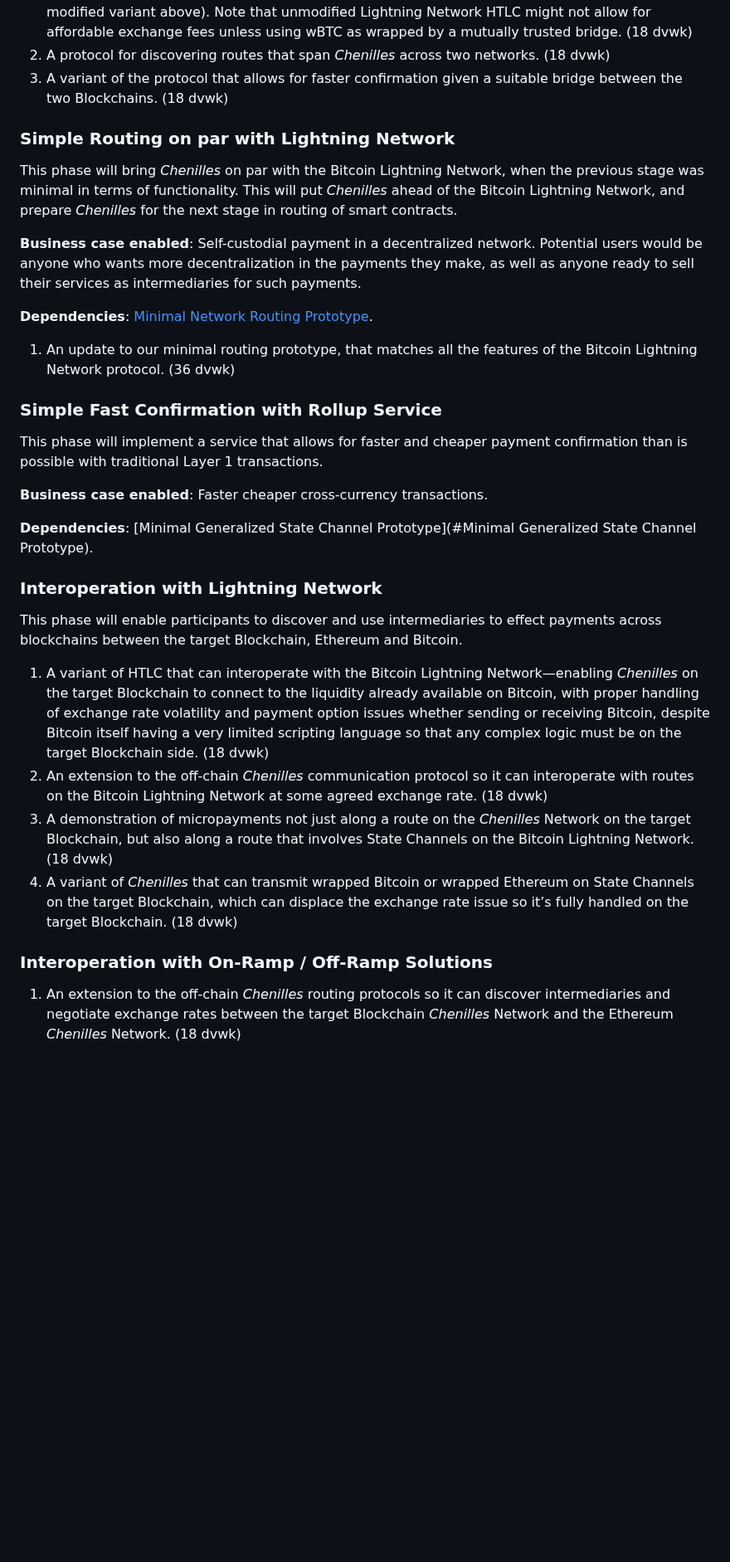
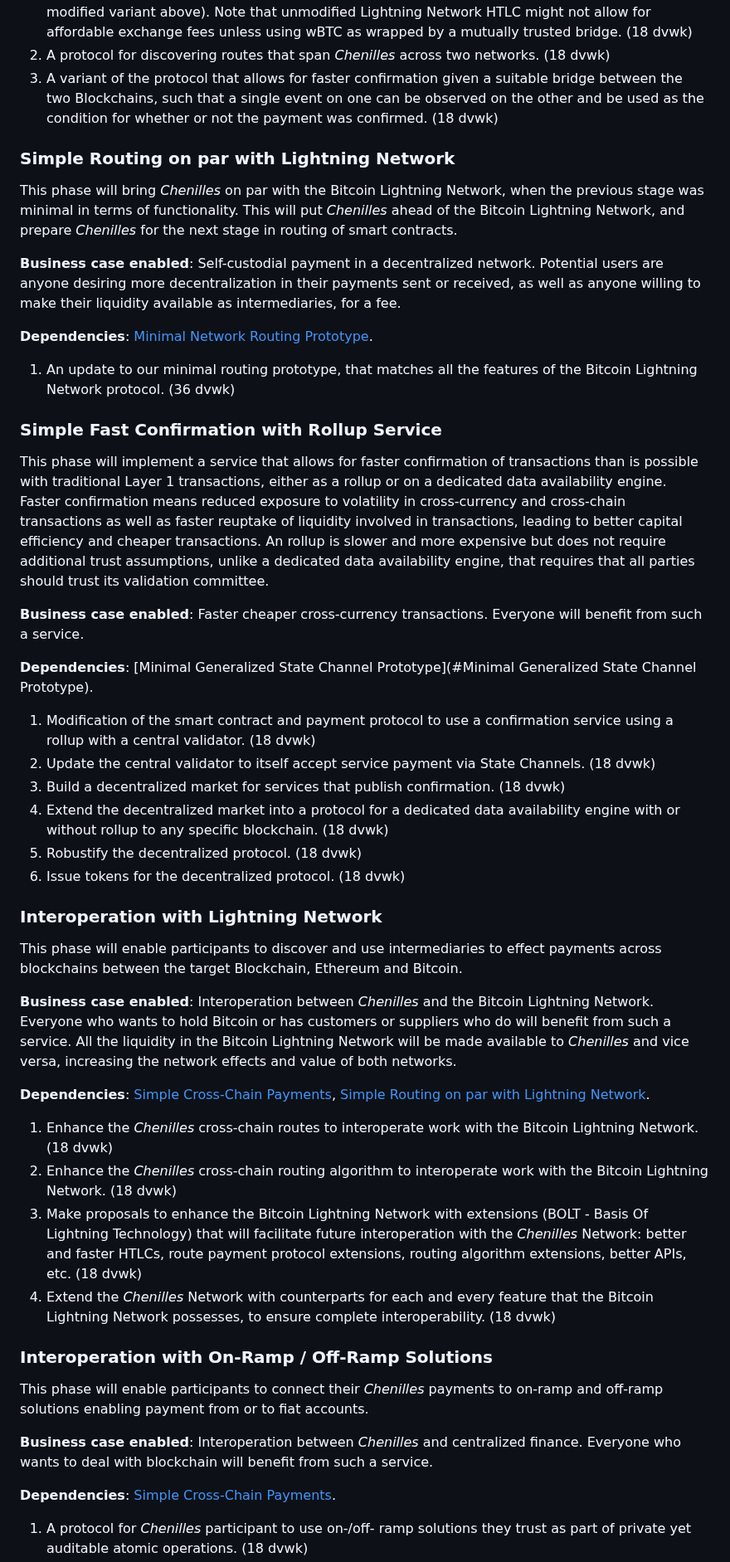
Before and after one commit to Chenilles-Network/chenilles-network.github.io, a Markdown page: roadmap.md, the part around one of its changes. Shown at 83% size. Rendered like a GitHub page; blank space fills up the shorter version.

Commit message:
More on the roadmap

```diff
--- a/roadmap.md
+++ b/roadmap.md
@@ -561,7 +561,9 @@ both blockchains are supported by *Chenilles* the buyer can pay the seller.
 2. A protocol for discovering routes that span *Chenilles* across two networks.
    (18 dvwk)
 3. A variant of the protocol that allows for faster confirmation given a
-   suitable bridge between the two Blockchains.
+   suitable bridge between the two Blockchains, such that a single event on one
+   can be observed on the other and be used as the condition for whether or not
+   the payment was confirmed.
    (18 dvwk)
 
 ### Simple Routing on par with Lightning Network
@@ -572,9 +574,9 @@ This will put *Chenilles* ahead of the Bitcoin Lightning Network,
 and prepare *Chenilles* for the next stage in routing of smart contracts.
 
 **Business case enabled**: Self-custodial payment in a decentralized network.
-Potential users would be anyone who wants more decentralization
-in the payments they make, as well as anyone ready to
-sell their services as intermediaries for such payments.
+Potential users are anyone desiring more decentralization in their payments
+sent or received, as well as anyone willing to make their liquidity available
+as intermediaries, for a fee.
 
 **Dependencies**:
     [Minimal Network Routing Prototype](#minimal-network-routing-prototype).
@@ -585,42 +587,81 @@ sell their services as intermediaries for such payments.
 
 ### Simple Fast Confirmation with Rollup Service
 
-This phase will implement a service that allows for faster and cheaper payment
-confirmation than is possible with traditional Layer 1 transactions.
+This phase will implement a service that allows for faster confirmation of
+transactions than is possible with traditional Layer 1 transactions,
+either as a rollup or on a dedicated data availability engine.
+Faster confirmation means reduced exposure to volatility in cross-currency and
+cross-chain transactions as well as faster reuptake of liquidity involved
+in transactions, leading to better capital efficiency and cheaper transactions.
+An rollup is slower and more expensive but does not require additional
+trust assumptions, unlike a dedicated data availability engine,
+that requires that all parties should trust its validation committee.
 
 **Business case enabled**: Faster cheaper cross-currency transactions.
+Everyone will benefit from such a service.
 
 **Dependencies**:
     [Minimal Generalized State Channel Prototype](#Minimal Generalized State Channel Prototype).
+
+1. Modification of the smart contract and payment protocol to use a
+   confirmation service using a rollup with a central validator.
+   (18 dvwk)
+2. Update the central validator to itself accept service payment via State Channels.
+   (18 dvwk)
+3. Build a decentralized market for services that publish confirmation.
+   (18 dvwk)
+4. Extend the decentralized market into a protocol for a dedicated
+   data availability engine with or without rollup to any specific blockchain.
+   (18 dvwk)
+5. Robustify the decentralized protocol.
+   (18 dvwk)
+6. Issue tokens for the decentralized protocol.
+   (18 dvwk)
 
 ### Interoperation with Lightning Network
 
 This phase will enable participants to discover and use intermediaries to
 effect payments across blockchains between the target Blockchain, Ethereum and Bitcoin.
 
-1. A variant of HTLC that can interoperate with the Bitcoin Lightning
-   Network—enabling *Chenilles* on the target Blockchain to connect to the liquidity
-   already available on Bitcoin, with proper handling of exchange rate
-   volatility and payment option issues whether sending or receiving Bitcoin,
-   despite Bitcoin itself having a very limited scripting language so that any
-   complex logic must be on the target Blockchain side.
+**Business case enabled**: Interoperation between *Chenilles* and the Bitcoin Lightning Network.
+Everyone who wants to hold Bitcoin or has customers or suppliers who do
+will benefit from such a service.
+All the liquidity in the Bitcoin Lightning Network will be made available
+to *Chenilles* and vice versa, increasing the network effects and value
+of both networks.
+
+**Dependencies**:
+    [Simple Cross-Chain Payments](#simple-cross-chain-payments),
+    [Simple Routing on par with Lightning Network](#simple-routing-on-par-with-lightning-network).
+
+1. Enhance the *Chenilles* cross-chain routes to interoperate work with
+   the Bitcoin Lightning Network.
    (18 dvwk)
-3. An extension to the off-chain *Chenilles* communication protocol so
-   it can interoperate with routes on the Bitcoin Lightning Network
-   at some agreed exchange rate.
+1. Enhance the *Chenilles* cross-chain routing algorithm to interoperate work with
+   the Bitcoin Lightning Network.
    (18 dvwk)
-4. A demonstration of micropayments not just along a route on the *Chenilles*
-   Network on the target Blockchain, but also along a route that involves
-   State Channels on the Bitcoin Lightning Network.
+3. Make proposals to enhance the Bitcoin Lightning Network with extensions
+   (BOLT - Basis Of Lightning Technology) that will facilitate future
+   interoperation with the *Chenilles* Network:
+   better and faster HTLCs, route payment protocol extensions,
+   routing algorithm extensions, better APIs, etc.
    (18 dvwk)
-5. A variant of *Chenilles* that can transmit wrapped Bitcoin or wrapped
-   Ethereum on State Channels on the target Blockchain, which can displace the exchange
-   rate issue so it’s fully handled on the target Blockchain.
-   (18 dvwk)
+4. Extend the *Chenilles* Network with counterparts for each and every feature
+   that the Bitcoin Lightning Network possesses, to ensure complete
+   interoperability. (18 dvwk)
 
 ### Interoperation with On-Ramp / Off-Ramp Solutions
 
-1. An extension to the off-chain *Chenilles* routing protocols so it can
-   discover intermediaries and negotiate exchange rates between the target Blockchain
-   *Chenilles* Network and the Ethereum *Chenilles* Network. (18 dvwk)
+This phase will enable participants to connect their *Chenilles* payments
+to on-ramp and off-ramp solutions enabling payment from or to fiat accounts.
+
+**Business case enabled**: Interoperation between *Chenilles* and centralized finance.
+Everyone who wants to deal with blockchain will benefit from such a service.
+
+**Dependencies**:
+    [Simple Cross-Chain Payments](#simple-cross-chain-payments).
+
+1. A protocol for *Chenilles* participant to use on-/off- ramp solutions
+   they trust as part of private yet auditable atomic operations.
+   (18 dvwk)
 2. An extension to the off-chain *Chenilles* routing protocols so it can
```
Also changed, not shown: other parts of roadmap.md (+33 -11 lines).
